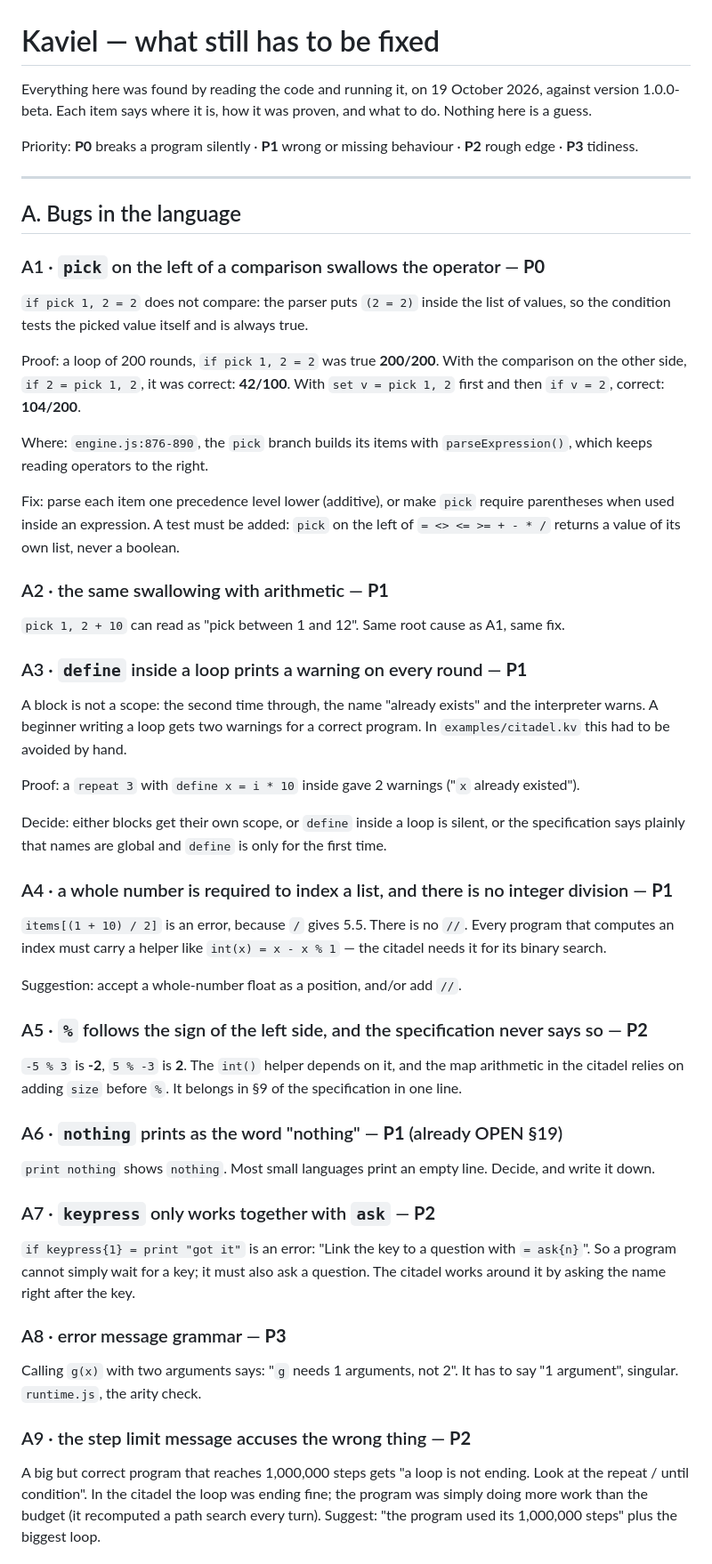
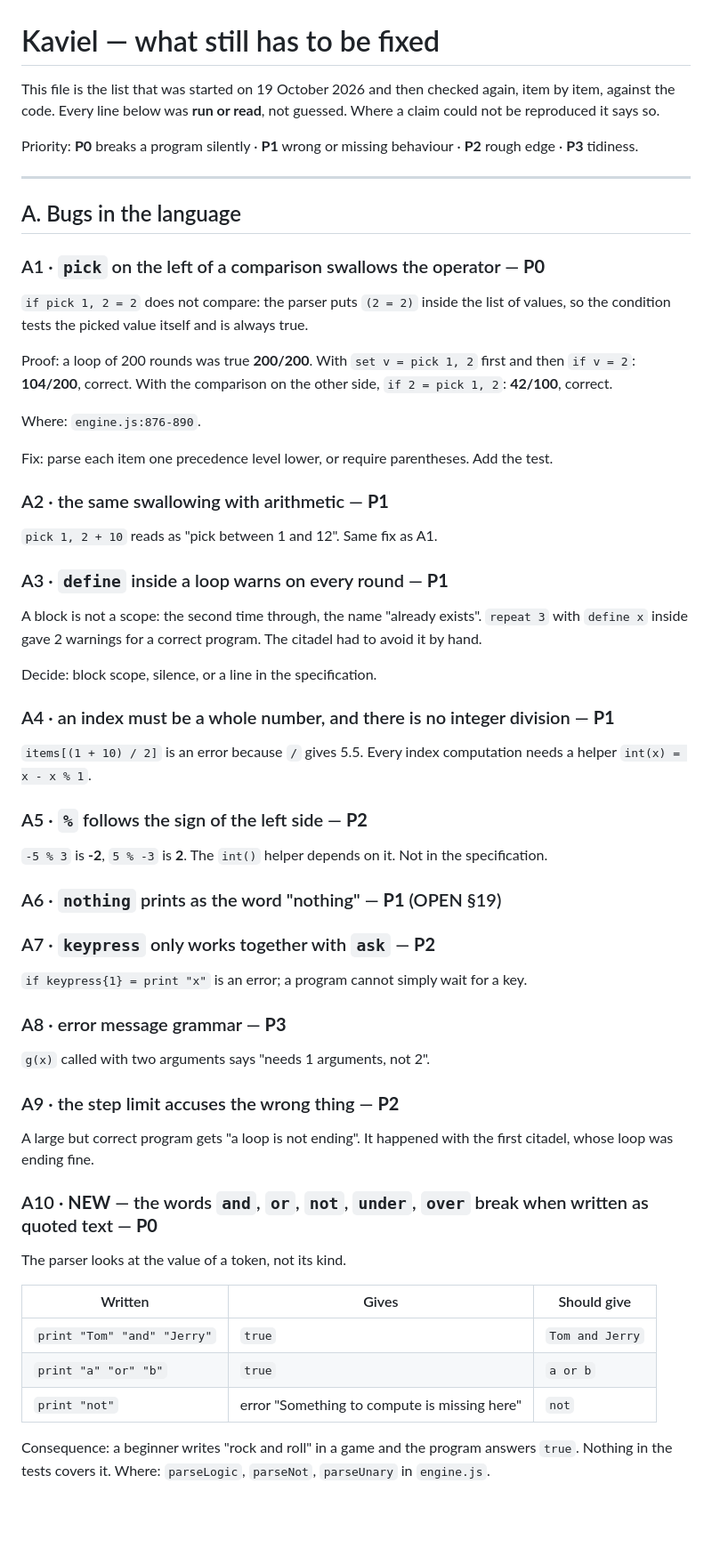
Before and after one commit to scadavide55/Kaviel, a Markdown page: ISSUES.md, the part around one of its changes. Shown at 89% size. Rendered like a GitHub page; blank space fills up the shorter version.

```diff
--- a/ISSUES.md
+++ b/ISSUES.md
@@ -1,7 +1,7 @@
 # Kaviel — what still has to be fixed
 
-Everything here was found by reading the code and running it, on 19 October 2026, against version 1.0.0-beta.
-Each item says where it is, how it was proven, and what to do. Nothing here is a guess.
+This file is the list that was started on 19 October 2026 and then checked again, item by item, against the code.
+Every line below was **run or read**, not guessed. Where a claim could not be reproduced it says so.
 
 Priority: **P0** breaks a program silently · **P1** wrong or missing behaviour · **P2** rough edge · **P3** tidiness.
 
@@ -13,46 +13,53 @@ Priority: **P0** breaks a program silently · **P1** wrong or missing behaviour
 
 `if pick 1, 2 = 2` does not compare: the parser puts `(2 = 2)` inside the list of values, so the condition tests the picked value itself and is always true.
 
-Proof: a loop of 200 rounds, `if pick 1, 2 = 2` was true **200/200**. With the comparison on the other side, `if 2 = pick 1, 2`, it was correct: **42/100**. With `set v = pick 1, 2` first and then `if v = 2`, correct: **104/200**.
+Proof: a loop of 200 rounds was true **200/200**. With `set v = pick 1, 2` first and then `if v = 2`: **104/200**, correct. With the comparison on the other side, `if 2 = pick 1, 2`: **42/100**, correct.
 
-Where: `engine.js:876-890`, the `pick` branch builds its items with `parseExpression()`, which keeps reading operators to the right.
+Where: `engine.js:876-890`.
 
-Fix: parse each item one precedence level lower (additive), or make `pick` require parentheses when used inside an expression. A test must be added: `pick` on the left of `= <> <= >= + - * /` returns a value of its own list, never a boolean.
+Fix: parse each item one precedence level lower, or require parentheses. Add the test.
 
 ### A2 · the same swallowing with arithmetic — **P1**
 
-`pick 1, 2 + 10` can read as "pick between 1 and 12". Same root cause as A1, same fix.
+`pick 1, 2 + 10` reads as "pick between 1 and 12". Same fix as A1.
 
-### A3 · `define` inside a loop prints a warning on every round — **P1**
+### A3 · `define` inside a loop warns on every round — **P1**
 
-A block is not a scope: the second time through, the name "already exists" and the interpreter warns. A beginner writing a loop gets two warnings for a correct program. In `examples/citadel.kv` this had to be avoided by hand.
+A block is not a scope: the second time through, the name "already exists". `repeat 3` with `define x` inside gave 2 warnings for a correct program. The citadel had to avoid it by hand.
 
-Proof: a `repeat 3` with `define x = i * 10` inside gave 2 warnings ("`x` already existed").
+Decide: block scope, silence, or a line in the specification.
 
-Decide: either blocks get their own scope, or `define` inside a loop is silent, or the specification says plainly that names are global and `define` is only for the first time.
+### A4 · an index must be a whole number, and there is no integer division — **P1**
 
-### A4 · a whole number is required to index a list, and there is no integer division — **P1**
+`items[(1 + 10) / 2]` is an error because `/` gives 5.5. Every index computation needs a helper `int(x) = x - x % 1`.
 
-`items[(1 + 10) / 2]` is an error, because `/` gives 5.5. There is no `//`. Every program that computes an index must carry a helper like `int(x) = x - x % 1` — the citadel needs it for its binary search.
+### A5 · `%` follows the sign of the left side — **P2**
 
-Suggestion: accept a whole-number float as a position, and/or add `//`.
+`-5 % 3` is **-2**, `5 % -3` is **2**. The `int()` helper depends on it. Not in the specification.
 
-### A5 · `%` follows the sign of the left side, and the specification never says so — **P2**
-
-`-5 % 3` is **-2**, `5 % -3` is **2**. The `int()` helper depends on it, and the map arithmetic in the citadel relies on adding `size` before `%`. It belongs in §9 of the specification in one line.
-
-### A6 · `nothing` prints as the word "nothing" — **P1** (already OPEN §19)
-
-`print nothing` shows `nothing`. Most small languages print an empty line. Decide, and write it down.
+### A6 · `nothing` prints as the word "nothing" — **P1** (OPEN §19)
 
 ### A7 · `keypress` only works together with `ask` — **P2**
 
-`if keypress{1} = print "got it"` is an error: "Link the key to a question with `= ask{n}`". So a program cannot simply wait for a key; it must also ask a question. The citadel works around it by asking the name right after the key.
+`if keypress{1} = print "x"` is an error; a program cannot simply wait for a key.
 
 ### A8 · error message grammar — **P3**
 
-Calling `g(x)` with two arguments says: "`g` needs 1 arguments, not 2". It has to say "1 argument", singular. `runtime.js`, the arity check.
+`g(x)` called with two arguments says "needs 1 arguments, not 2".
 
-### A9 · the step limit message accuses the wrong thing — **P2**
+### A9 · the step limit accuses the wrong thing — **P2**
 
-A big but correct program that reaches 1,000,000 steps gets "a loop is not ending. Look at the repeat / until condition". In the citadel the loop was ending fine; the program was simply doing more work than the budget (it recomputed a path search every turn). Suggest: "the program used its 1,000,000 steps" plus the biggest loop.
+A large but correct program gets "a loop is not ending". It happened with the first citadel, whose loop was ending fine.
+
+### A10 · **NEW** — the words `and`, `or`, `not`, `under`, `over` break when written as quoted text — **P0**
+
+The parser looks at the value of a token, not its kind.
+
+| Written | Gives | Should give |
+|---|---|---|
+| `print "Tom" "and" "Jerry"` | `true` | `Tom and Jerry` |
+| `print "a" "or" "b"` | `true` | `a or b` |
+| `print "not"` | error "Something to compute is missing here" | `not` |
+
+Consequence: a beginner writes "rock and roll" in a game and the program answers `true`. Nothing in the tests covers it. Where: `parseLogic`, `parseNot`, `parseUnary` in `engine.js`.
+
```
Also changed, not shown: other parts of ISSUES.md (+140 -43 lines).
